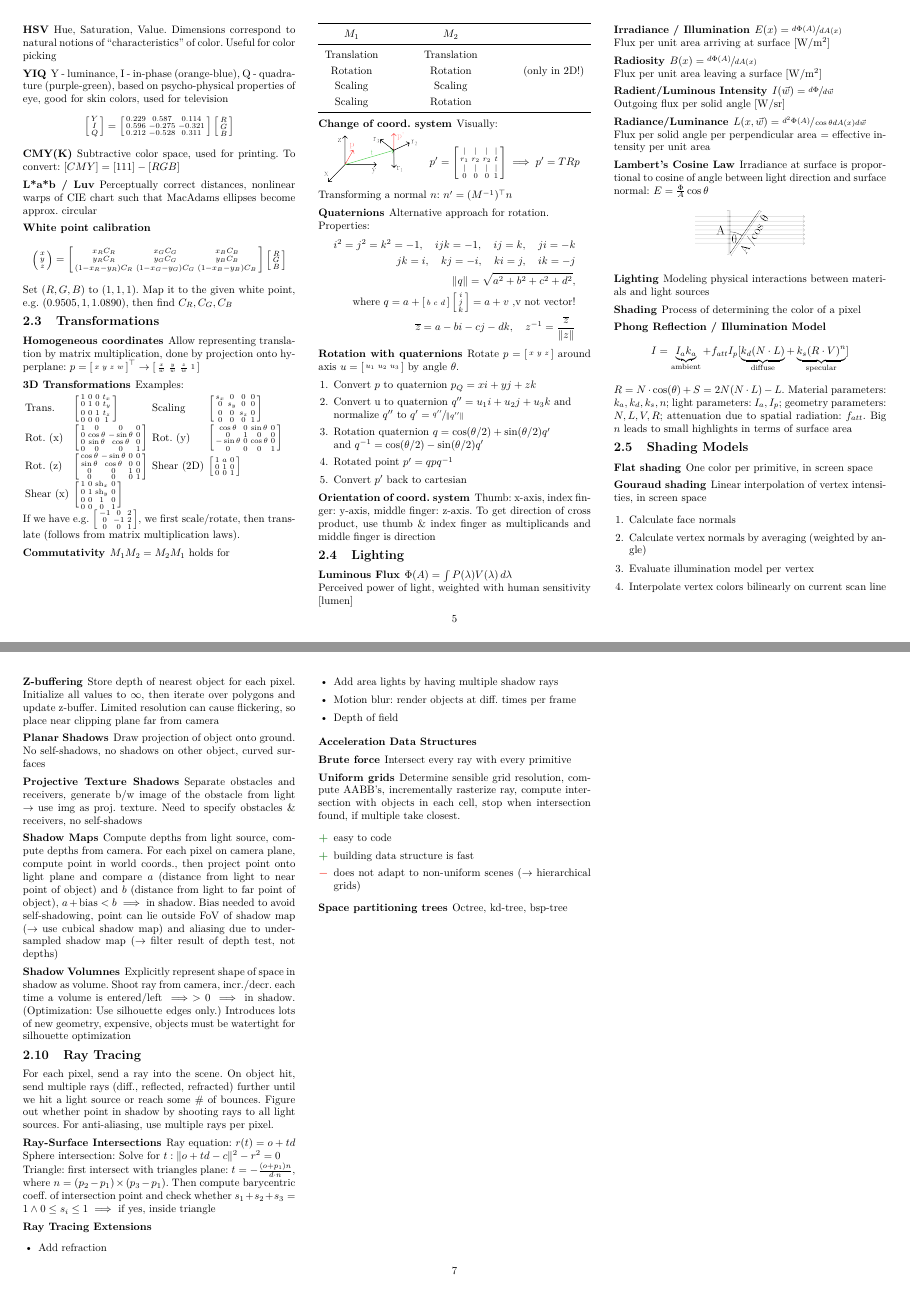
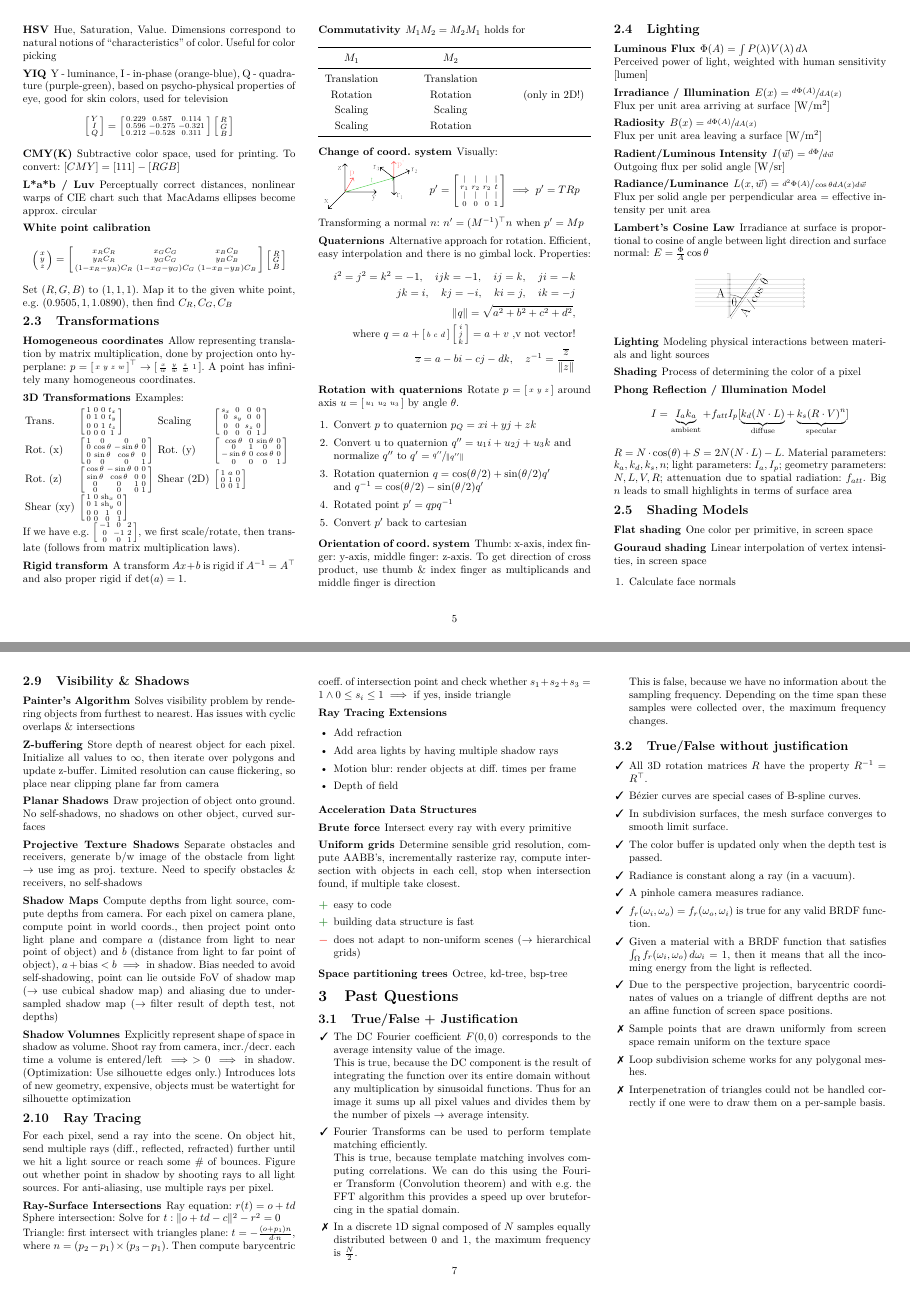
Before and after one commit to XYQuadrat/eth-cheatsheets, a LaTeX paper (viscomp/viscomp.tex): pages 5 and 7 of 7, joined at a grey line. Compiled offline with pdfLaTeX.

Commit message:
Add first batch of old exercises

```diff
--- a/viscomp/viscomp.tex
+++ b/viscomp/viscomp.tex
@@ -48,6 +48,9 @@
 \usepackage{xfrac}
 \usepackage{siunitx}
 \usepackage{bm}
+\usepackage{pifont}
+\newcommand{\cmark}{\text{\ding{51}}}
+\newcommand{\xmark}{\text{\ding{55}}}
 
 \allowdisplaybreaks
 
@@ -446,7 +450,8 @@ Set \( (R,G,B) \) to \( (1,1,1) \). Map it to the given white point, e.g. \( (0.
 
 \subsection{Transformations}
 \subsubsection{Homogeneous coordinates}
-Allow representing translation by matrix multiplication, done by projection onto hyperplane: \( p = \left[\begin{smallmatrix}x & y & z & w\end{smallmatrix}\right]^\top \to \left[\begin{smallmatrix}\frac{x}{w} & \frac{y}{w} & \frac{z}{w} & 1\end{smallmatrix}\right] \)
+Allow representing translation by matrix multiplication, done by projection onto hyperplane: \( p = \left[\begin{smallmatrix}x & y & z & w\end{smallmatrix}\right]^\top \to \left[\begin{smallmatrix}\frac{x}{w} & \frac{y}{w} & \frac{z}{w} & 1\end{smallmatrix}\right] \).
+A point has infinitely many homogeneous coordinates.
 
 \subsubsection{3D Transformations} Examples: \\
 \bgroup
@@ -458,10 +463,12 @@ Allow representing translation by matrix multiplication, done by projection onto
     Rot. (y) & \( \left[\begin{smallmatrix} \cos \theta  & 0 & \sin \theta  & 0 \\ 0 & 1 & 0 & 0 \\ -\sin \theta & 0 & \cos \theta & 0 \\ 0 & 0 & 0 & 1 \end{smallmatrix}\right]  \) \\
     Rot. (z) & \( \left[\begin{smallmatrix} \cos \theta  & -\sin \theta & 0 & 0 \\ \sin \theta & \cos \theta & 0 & 0 \\ 0 & 0 & 1 & 0 \\ 0 & 0 & 0 & 1 \end{smallmatrix}\right]  \) &
     Shear (2D) & \( \left[\begin{smallmatrix} 1 & a & 0 \\ 0 & 1 & 0 \\ 0 & 0 & 1 \end{smallmatrix}\right]  \) \\
-    Shear (x) & \( \left[\begin{smallmatrix} 1 & 0 & \text{sh}_x & 0 \\ 0 & 1 & \text{sh}_y & 0 \\ 0 & 0 & 1 & 0 \\ 0 & 0 & 0 & 1 \end{smallmatrix}\right]  \) & \\
+    Shear (xy) & \( \left[\begin{smallmatrix} 1 & 0 & \text{sh}_x & 0 \\ 0 & 1 & \text{sh}_y & 0 \\ 0 & 0 & 1 & 0 \\ 0 & 0 & 0 & 1 \end{smallmatrix}\right]  \) & \\
 \end{tabularx}
 \egroup
 If we have e.g. \(  \left[\begin{smallmatrix} -1 & 0 & 2 \\ 0 & -1 & 2 \\ 0 & 0 & 1 \end{smallmatrix}\right] \), we first scale/rotate, then translate (follows from matrix multiplication laws).
+
+\subsubsection{Rigid transform} A transform \( Ax + b \) is rigid if \( A^{-1} = A^\top \) and also proper rigid if \( \det(a) = 1 \).
 
 \subsubsection{Commutativity}
 \( M_1 M_{2} = M_{2} M_{1} \) holds for
@@ -491,10 +498,9 @@ $
 \\
 \end{tabular}
 
-Transforming a normal \( n \): \( n' = (M^{-1})^\top n \)
+Transforming a normal \( n \): \( n' = (M^{-1})^\top n \) when \( p' = Mp \)
 
-\subsubsection{Quaternions} Alternative approach for rotation. \\
-Properties:
+\subsubsection{Quaternions} Alternative approach for rotation. Efficient, easy interpolation and there is no gimbal lock. Properties:
 \begin{align*}
 	i^2=j^2=k^2 = -1, \quad ijk = -1, \quad ij=k, \quad ji=-k \\ \quad jk=i, \quad kj = -i, \quad ki = j, \quad ik = -j \\
 	\lVert q \rVert = \sqrt{a^2+b^2+c^2+d^2},\\ \text{where } q = a + \left[\begin{smallmatrix} b & c & d \end{smallmatrix}\right] \left[\begin{smallmatrix} i \\ j \\ k \end{smallmatrix}\right] = a + v \text{ ,v not vector!} \\
@@ -674,4 +680,32 @@ Then compute barycentric coeff. of intersection point and check whether \( s_{1}
 \end{itemize}
 \subsubsection{Space partitioning trees} Octree, kd-tree, bsp-tree
 
+\section{Past Questions}
+\subsection{True/False + Justification}
+\begin{itemize}
+    \item[\cmark] The DC Fourier coefficient \( F(0,0) \) corresponds to the average intensity value of the image.\\
+    This is true, because the DC component is the result of integrating the function over its entire domain without any multiplication by sinusoidal functions. Thus for an image it sums up all pixel values and divides them by the number of pixels \( \to  \) average intensity.
+    \item[\cmark] Fourier Transforms can be used to perform template matching efficiently.\\
+    This is true, because template matching involves computing correlations. We can do this using the Fourier Transform (Convolution theorem) and with e.g. the FFT algorithm this provides a speed up over bruteforcing in the spatial domain.
+    \item[\xmark] In a discrete 1D signal composed of \( N \) samples equally distributed between \( 0 \) and \( 1 \), the maximum frequency is \( \frac{N}{2} \).\\
+    This is false, because we have no information about the sampling frequency. Depending on the time span these samples were collected over, the maximum frequency changes.
+\end{itemize}
+
+\subsection{True/False without justification}
+
+\begin{itemize}
+    \item[\cmark] All 3D rotation matrices \( R \) have the property \( R^{-1} = R^\top \).
+    \item[\cmark] Bézier curves are special cases of B-spline curves.
+    \item[\cmark] In subdivision surfaces, the mesh surface converges to smooth limit surface.
+    \item[\cmark] The color buffer is updated only when the depth test is passed.
+    \item[\cmark] Radiance is constant along a ray (in a vacuum).
+    \item[\cmark] A pinhole camera measures radiance.
+    \item[\cmark] \( f_r(\omega_i, \omega_o) = f_r(\omega_o, \omega_i) \) is true for any valid BRDF function.
+    \item[\cmark] Given a material with a BRDF function that satisfies \( \int_\Omega f_r(\omega_i, \omega_o) \mathop{d\omega_i} = 1 \), then it means that all the incoming energy from the light is reflected.
+    \item[\cmark] Due to the perspective projection, barycentric coordinates of values on a triangle of diffrent depths are not an affine function of screen space positions.
+    \item[\xmark] Sample points that are drawn uniformly from screen space remain uniform on the texture space
+    \item[\xmark] Loop subdivision scheme works for any polygonal meshes.
+    \item[\xmark] Interpenetration of triangles could not be handled correctly if one were to draw them on a per-sample basis.
+\end{itemize}
+
 \end{document}
```
Also changed, not shown: viscomp/viscomp.tex (5 more changed lines).
